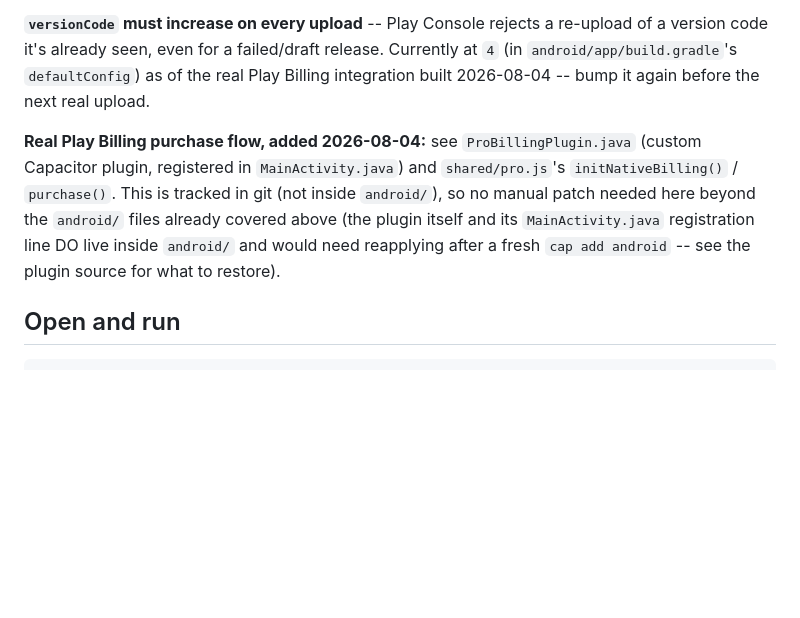
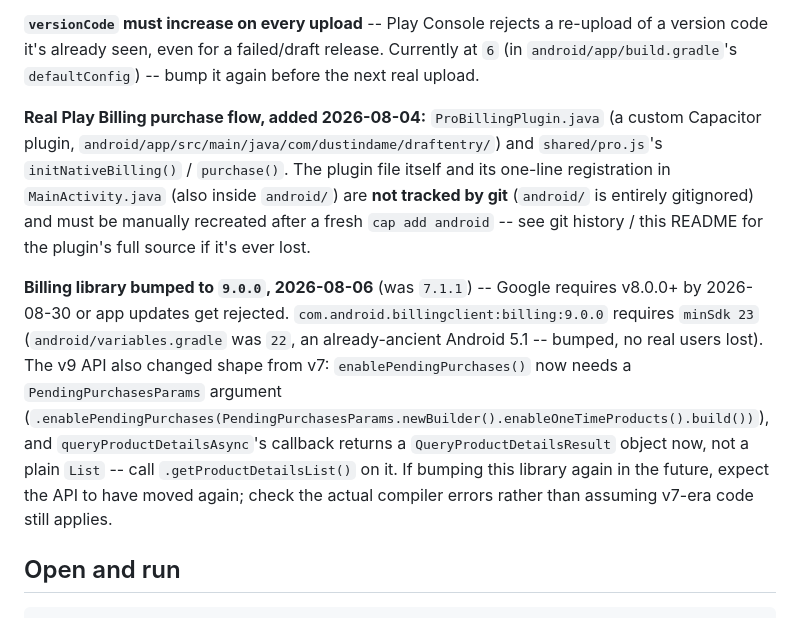
Before and after one commit to dustindame/Reports, a Markdown page: android-phone-app/README.md, the part around the change. Rendered like a GitHub page; blank space fills up the shorter version.

Commit message:
Bump Play Billing library to 9.0.0 (Google's Aug 30 deadline) and document the v7->v9 API changes

```diff
--- a/android-phone-app/README.md
+++ b/android-phone-app/README.md
@@ -117,18 +117,30 @@ other changes needed (SDK Platform 35 was already installed locally).
 
 **`versionCode` must increase on every upload** -- Play Console rejects
 a re-upload of a version code it's already seen, even for a failed/draft
-release. Currently at `4` (in `android/app/build.gradle`'s
-`defaultConfig`) as of the real Play Billing integration built
-2026-08-04 -- bump it again before the next real upload.
+release. Currently at `6` (in `android/app/build.gradle`'s
+`defaultConfig`) -- bump it again before the next real upload.
 
-**Real Play Billing purchase flow, added 2026-08-04:** see
-`ProBillingPlugin.java` (custom Capacitor plugin, registered in
-`MainActivity.java`) and `shared/pro.js`'s `initNativeBilling()` /
-`purchase()`. This is tracked in git (not inside `android/`), so no
-manual patch needed here beyond the `android/` files already covered
-above (the plugin itself and its `MainActivity.java` registration line
-DO live inside `android/` and would need reapplying after a fresh
-`cap add android` -- see the plugin source for what to restore).
+**Real Play Billing purchase flow, added 2026-08-04:** `ProBillingPlugin.java`
+(a custom Capacitor plugin, `android/app/src/main/java/com/dustindame/draftentry/`)
+and `shared/pro.js`'s `initNativeBilling()` / `purchase()`. The plugin
+file itself and its one-line registration in `MainActivity.java` (also
+inside `android/`) are **not tracked by git** (`android/` is entirely
+gitignored) and must be manually recreated after a fresh
+`cap add android` -- see git history / this README for the plugin's
+full source if it's ever lost.
+
+**Billing library bumped to `9.0.0`, 2026-08-06** (was `7.1.1`) --
+Google requires v8.0.0+ by 2026-08-30 or app updates get rejected.
+`com.android.billingclient:billing:9.0.0` requires `minSdk 23`
+(`android/variables.gradle` was `22`, an already-ancient Android 5.1 --
+bumped, no real users lost). The v9 API also changed shape from v7:
+`enablePendingPurchases()` now needs a `PendingPurchasesParams` argument
+(`.enablePendingPurchases(PendingPurchasesParams.newBuilder().enableOneTimeProducts().build())`),
+and `queryProductDetailsAsync`'s callback returns a
+`QueryProductDetailsResult` object now, not a plain `List` -- call
+`.getProductDetailsList()` on it. If bumping this library again in the
+future, expect the API to have moved again; check the actual compiler
+errors rather than assuming v7-era code still applies.
 
 ## Open and run
 
```
